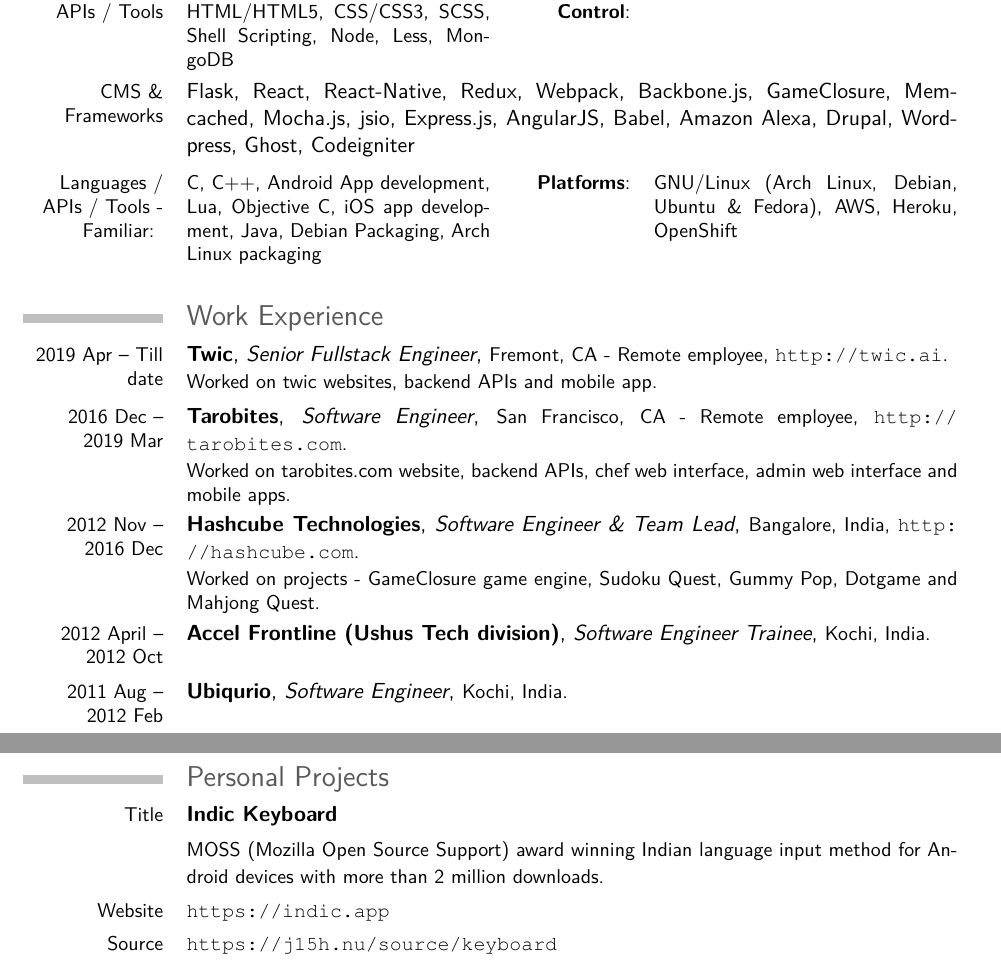
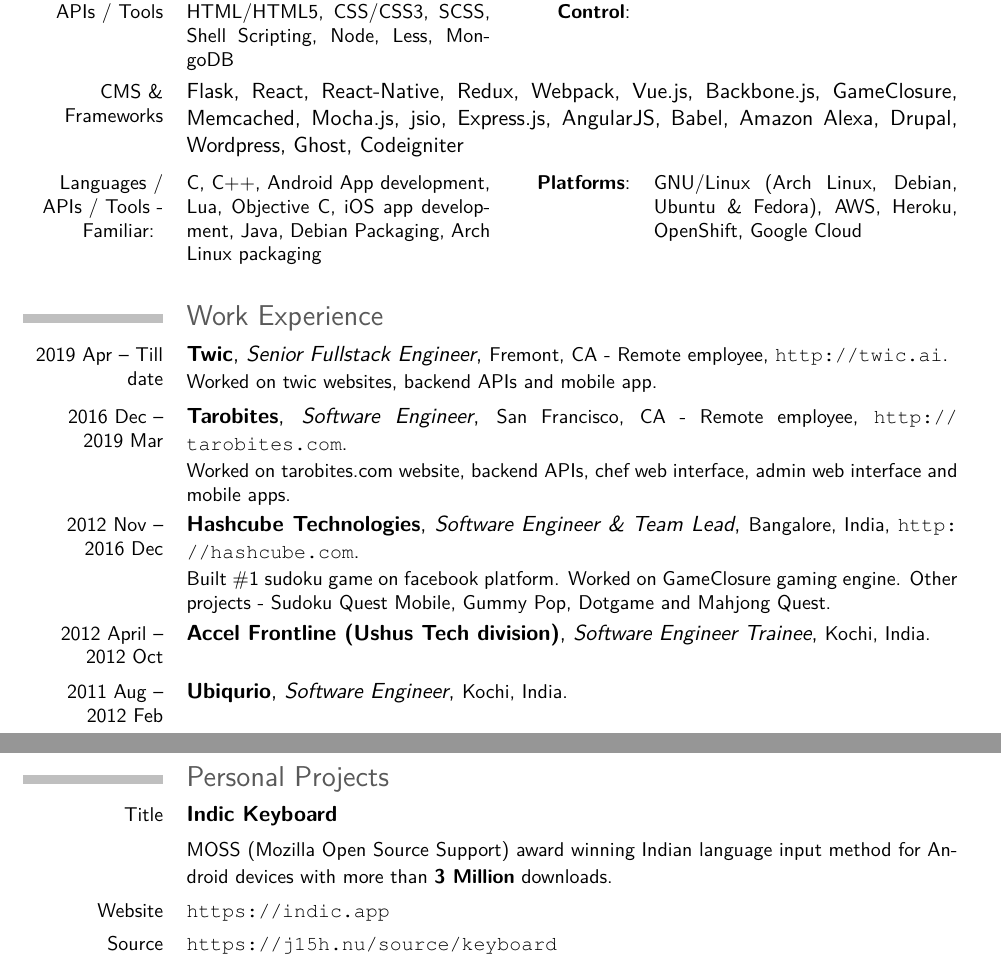
Before and after one commit to jishnu7/resume, a LaTeX CV (resume.tex): two parts of pages 1 and 2 of 3, joined at a grey line, cut so that both start at the same text. Compiled offline with pdfLaTeX.

Commit message:
add vue ad google cloud

```diff
--- a/resume.tex
+++ b/resume.tex
@@ -48,24 +48,24 @@
            {Git, Subversion, bzr}
 
     \cvline{CMS \& Frameworks}
-           {Flask, React, React-Native, Redux, Webpack, Backbone.js, GameClosure, Memcached, Mocha.js, jsio, Express.js, AngularJS, Babel, Amazon Alexa, Drupal, Wordpress, Ghost, Codeigniter}
+           {Flask, React, React-Native, Redux, Webpack, Vue.js, Backbone.js, GameClosure, Memcached, Mocha.js, jsio, Express.js, AngularJS, Babel, Amazon Alexa, Drupal, Wordpress, Ghost, Codeigniter}
 
     \cvcomputer{Languages / APIs / Tools - Familiar: }
            {C, C++, Android App development, Lua, Objective C, iOS app development, Java, Debian Packaging, Arch Linux packaging}
            {\textbf{Platforms}: }
-           {GNU/Linux (Arch Linux, Debian, Ubuntu \& Fedora), AWS, Heroku, OpenShift}
+           {GNU/Linux (Arch Linux, Debian, Ubuntu \& Fedora), AWS, Heroku, OpenShift, Google Cloud}
 
 \section{Work Experience}
     \cventry{2019 Apr -- Till date}{Twic}{Senior Fullstack Engineer}{\small{Fremont, CA - Remote employee}}{\small{\url{http://twic.ai}}}{Worked on twic websites, backend APIs and mobile app.}
     \cventry{2016 Dec -- 2019 Mar}{Tarobites}{Software Engineer}{\small{San Francisco, CA - Remote employee}}{\small{\url{http://tarobites.com}}}{Worked on tarobites.com website, backend APIs, chef web interface, admin web interface and mobile apps.}
-    \cventry{2012 Nov -- 2016 Dec}{Hashcube Technologies}{Software Engineer \& Team Lead}{\small{Bangalore, India}}{\small{\url{http://hashcube.com}}}{Worked on projects - GameClosure game engine, Sudoku Quest, Gummy Pop, Dotgame and Mahjong Quest.}
+    \cventry{2012 Nov -- 2016 Dec}{Hashcube Technologies}{Software Engineer \& Team Lead}{\small{Bangalore, India}}{\small{\url{http://hashcube.com}}}{Built \#1 sudoku game on facebook platform. Worked on GameClosure gaming engine. Other projects - Sudoku Quest Mobile, Gummy Pop, Dotgame and Mahjong Quest.}
     \cventry{2012 April -- 2012 Oct}{Accel Frontline (Ushus Tech division)}{Software Engineer Trainee}{\small{Kochi, India}}{}{}
     \cventry{2011 Aug -- 2012 Feb}{Ubiqurio}{Software Engineer}{\small{Kochi, India}}{}{}
 
 \pagebreak
 \section{Personal Projects}
     \cvline{Title}{\textbf{Indic Keyboard}}
-    \cvline{}{\small MOSS (Mozilla Open Source Support) award winning Indian language input method for Android devices with more than 2 million downloads.
+    \cvline{}{\small MOSS (Mozilla Open Source Support) award winning Indian language input method for Android devices with more than \textbf{3 Million} downloads.
     }
     \cvline{Website}{\small{\url{https://indic.app}}}
     \cvline{Source}{\small{\url{https://j15h.nu/source/keyboard}}}
```
Also changed, not shown: resume.tex (2 more changed lines).
